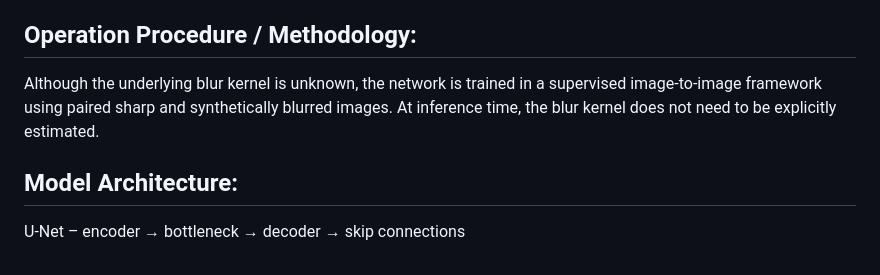
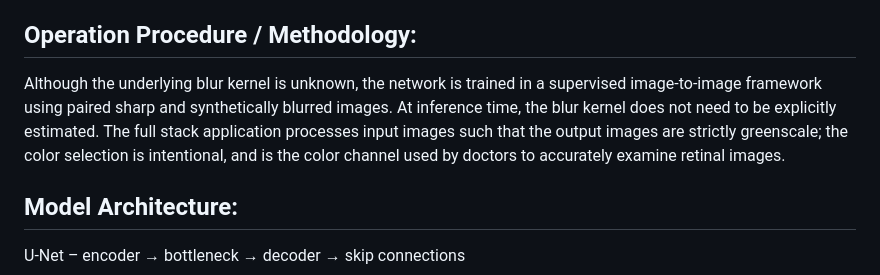
Before and after one commit to naugusti528/DeepAO_for_blurry_retinae, a Markdown page: README.md, the part around the change. GitHub-like rendering.

Commit message:
Update README.md with greenscale clarification

```diff
--- a/README.md
+++ b/README.md
@@ -39,7 +39,7 @@ Retinal images can be blurry due to factors like camera focus, ocular aberration
 The current implementation evaluates reconstruction from synthetically blurred retinal images. Performance on real-world optical and motion blur is a valid question; my project can reconstruct the quality of retinal images irrespective of the source of blur.
 
 ## Operation Procedure / Methodology:
-Although the underlying blur kernel is unknown, the network is trained in a supervised image-to-image framework using paired sharp and synthetically blurred images. At inference time, the blur kernel does not need to be explicitly estimated.
+Although the underlying blur kernel is unknown, the network is trained in a supervised image-to-image framework using paired sharp and synthetically blurred images. At inference time, the blur kernel does not need to be explicitly estimated. The full stack application processes input images such that the output images are strictly greenscale; the color selection is intentional, and is the color channel used by doctors to accurately examine retinal images.
 
 ## Model Architecture:
 
```
